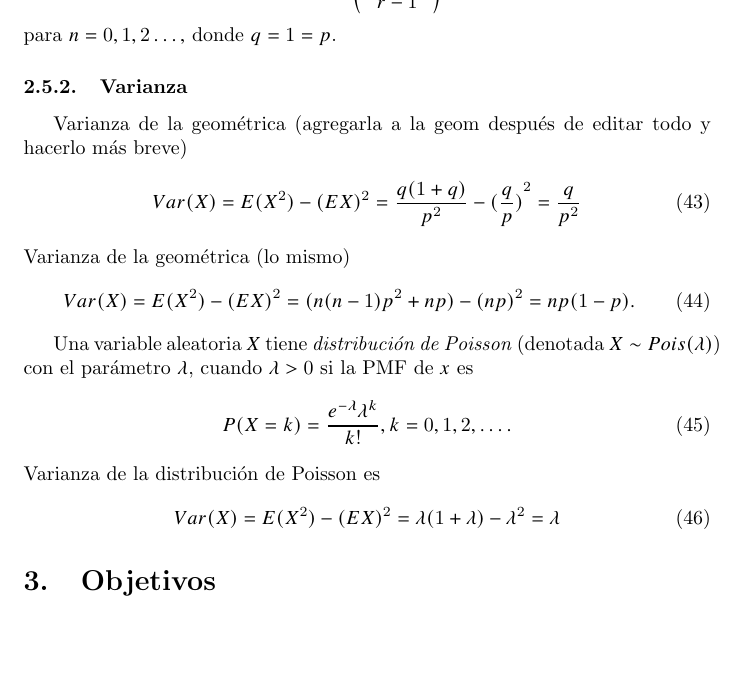
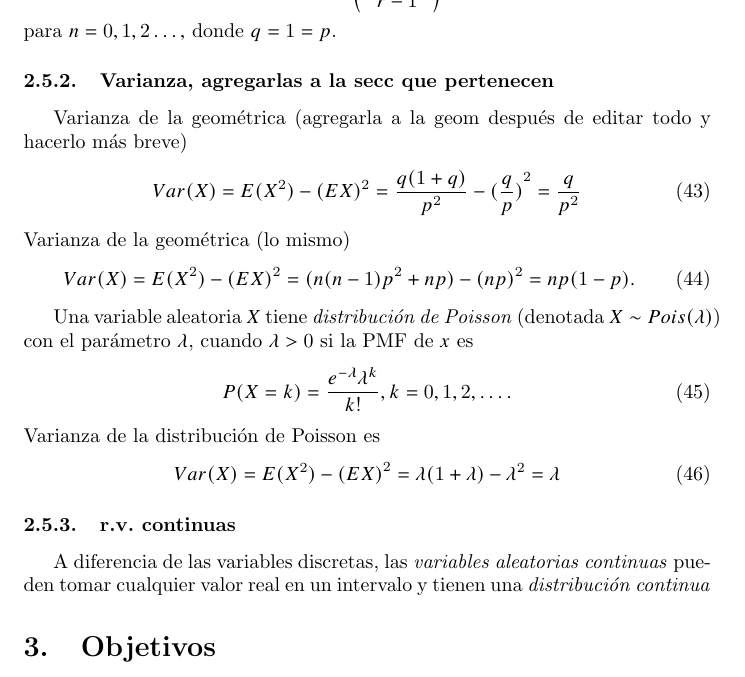
Before and after one commit to otrapersona/tex, a LaTeX document (pro.tex): part of page 10 of 12, cut so that both start at the same text, the shorter picture padded with empty space. Compiled offline with pdfLaTeX.

Commit message:
2020-03-12 11:45

```diff
--- a/pro.tex
+++ b/pro.tex
@@ -350,7 +350,7 @@ para $n=0,1,2\ldots,$ donde $q=1=p$.
 %\begin{equation}
 %E(g(X))=\sum_{s}g(X(s))p(\{s\}).
 %\end{equation}
-\subsubsection{Varianza}
+\subsubsection{Varianza, agregarlas a la secc que pertenecen}
 Varianza de la geométrica (agregarla a la geom después de editar todo y hacerlo más breve)
 \begin{equation}
 Var(X)=E(X^2)-{(EX)}^2=\frac{q(1+q)}{p^2}-{(\frac{q}{p})}^2=\frac{q}{p^2}
@@ -368,6 +368,13 @@ Varianza de la distribución de Poisson es
 \begin{equation}
 Var(X)=E(X^2)-{(EX)}^2=\lambda(1+\lambda)-\lambda^2=\lambda
 \end{equation}
+\subsubsection{r.v. continuas}
+A diferencia de las variables discretas, las \emph{variables aleatorias continuas} pueden tomar cualquier valor real en un intervalo y tienen una \emph{distribución continua}
+
+
+
+
+
 \section {Objetivos}
 Comenzar desde cero cada proyecto es ineficiente. (esto es temporal)
 \subsection {General}
```
Also changed, not shown: pro.pdf.
